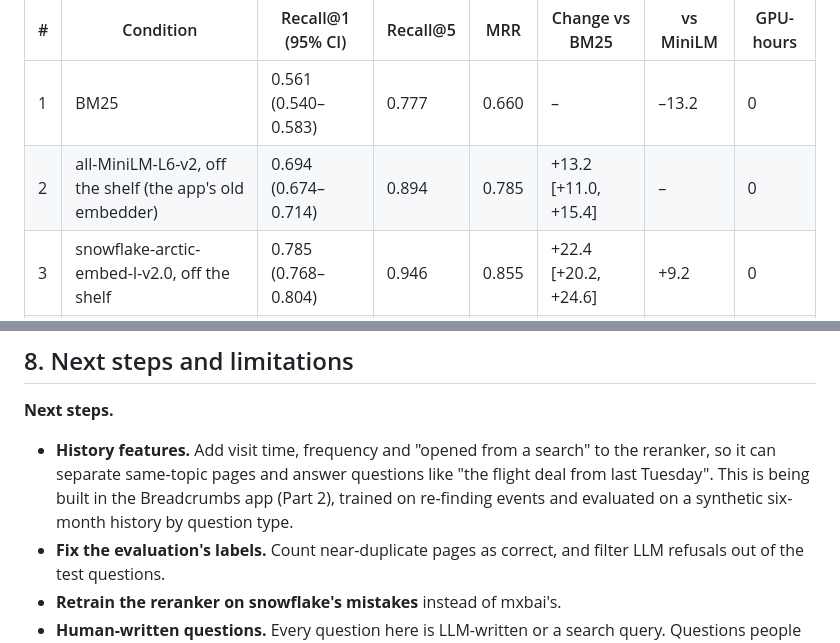
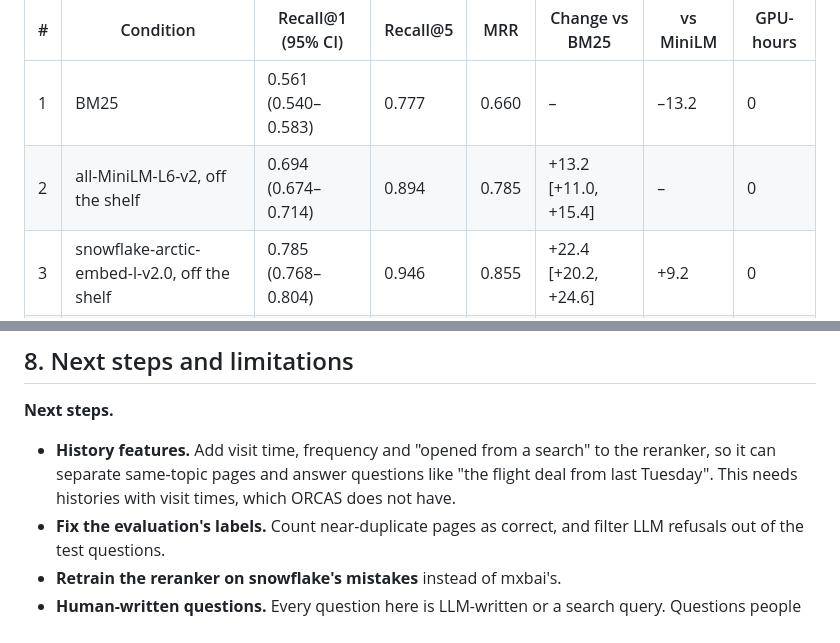
Before and after one commit to Adi-Ram123/Breadcrumbs-History-Retriever, a Markdown page: report.md, 2 parts joined by grey strips. Rendered like a GitHub page.

```diff
--- a/report.md
+++ b/report.md
@@ -138,7 +138,7 @@ flowchart LR
 | # | Condition | Recall@1 (95% CI) | Recall@5 | MRR | Change vs BM25 | vs MiniLM | GPU-hours |
 |---|---|---|---|---|---|---|---|
 | 1 | BM25 | 0.561 (0.540–0.583) | 0.777 | 0.660 | – | –13.2 | 0 |
-| 2 | all-MiniLM-L6-v2, off the shelf (the app's old embedder) | 0.694 (0.674–0.714) | 0.894 | 0.785 | +13.2 [+11.0, +15.4] | – | 0 |
+| 2 | all-MiniLM-L6-v2, off the shelf | 0.694 (0.674–0.714) | 0.894 | 0.785 | +13.2 [+11.0, +15.4] | – | 0 |
 | 3 | snowflake-arctic-embed-l-v2.0, off the shelf | 0.785 (0.768–0.804) | 0.946 | 0.855 | +22.4 [+20.2, +24.6] | +9.2 | 0 |
 | A | mxbai-embed-large-v1, fine-tuned (replication) | 0.787 (0.770–0.804) | 0.948 | 0.858 | +22.6 | +9.3 | ≈1.5 |
 | 4 | snowflake, fine-tuned | 0.806 (0.788–0.822) | 0.960 | 0.874 | +24.5 [+22.3, +26.7] | +11.2 | ≈1.5 |
@@ -268,7 +268,7 @@ We sampled 50 of the 98 validation misses of the fine-tuned reranker (seed 0, sn
 ## 8. Next steps and limitations
 
 **Next steps.**
-- **History features.** Add visit time, frequency and "opened from a search" to the reranker, so it can separate same-topic pages and answer questions like "the flight deal from last Tuesday". This is being built in the Breadcrumbs app (Part 2), trained on re-finding events and evaluated on a synthetic six-month history by question type.
+- **History features.** Add visit time, frequency and "opened from a search" to the reranker, so it can separate same-topic pages and answer questions like "the flight deal from last Tuesday". This needs histories with visit times, which ORCAS does not have.
 - **Fix the evaluation's labels.** Count near-duplicate pages as correct, and filter LLM refusals out of the test questions.
 - **Retrain the reranker on snowflake's mistakes** instead of mxbai's.
 - **Human-written questions.** Every question here is LLM-written or a search query. Questions people write about their own history are the real test.
```
Also changed, not shown: other parts of report.md (+7 -7 lines), results/figures/fig6_rerank_k.png, 1 other file.
